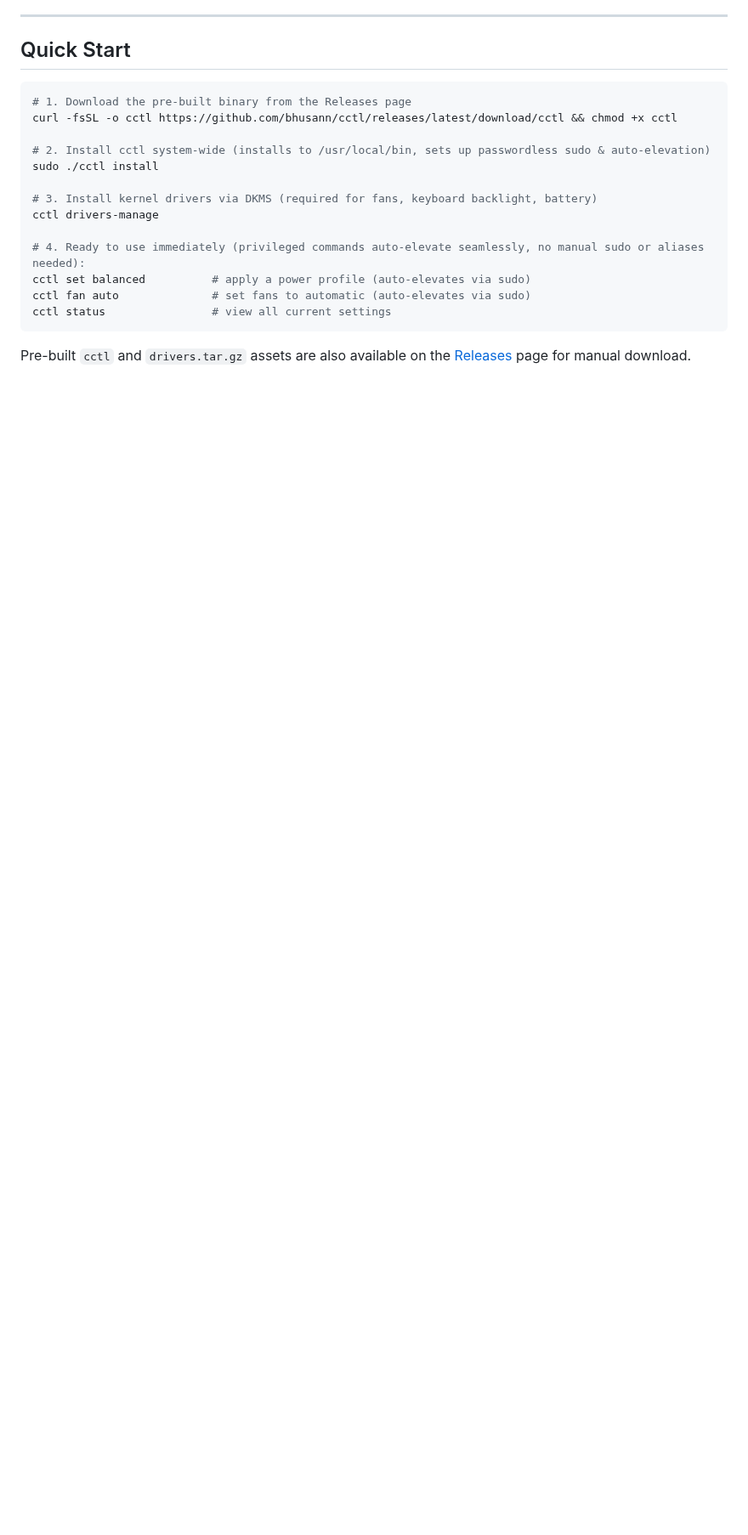
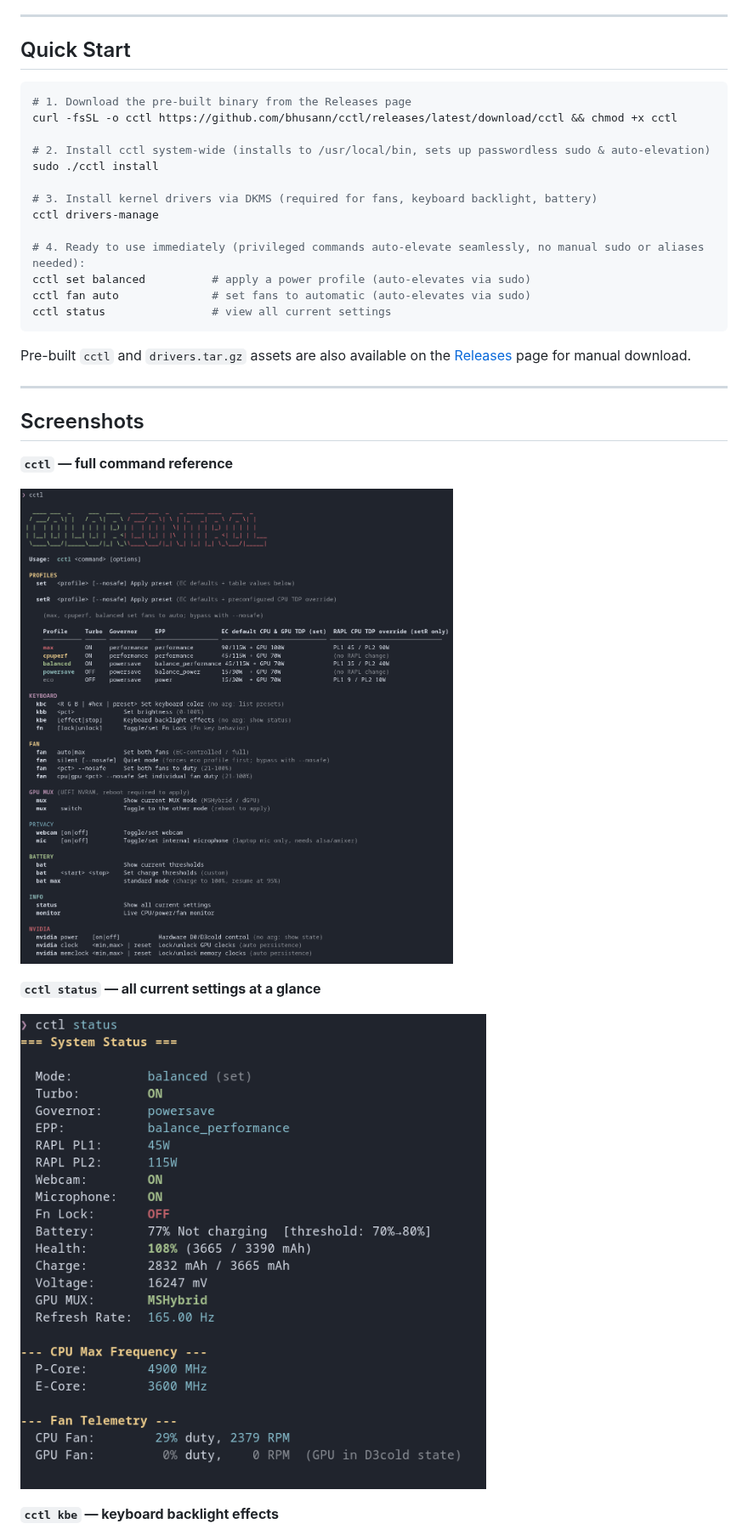
Before and after one commit to bhusann/cctl, a Markdown page: README.md, the part around one of its changes. Shown at 85% size. GitHub-like rendering; pictures changed too: docs/screenshots/help.png (added), docs/screenshots/status.png (added); blank space fills up the shorter version.

Commit message:
docs: add application screenshots (help, status, kbe, kbc)
docs/screenshots/{help,status,kbe-effects,kbc-presets}.png linked from
a new Screenshots section so they render directly on the GitHub page.

````diff
--- a/README.md
+++ b/README.md
@@ -41,3 +41,18 @@ cctl status                # view all current settings
 ```
 
 Pre-built `cctl` and `drivers.tar.gz` assets are also available on the [Releases](https://github.com/bhusann/cctl/releases) page for manual download.
+
+---
+
+## Screenshots
+
+**`cctl` — full command reference**
+
+![cctl help](docs/screenshots/help.png)
+
+**`cctl status` — all current settings at a glance**
+
+![cctl status](docs/screenshots/status.png)
+
+**`cctl kbe` — keyboard backlight effects**
+
````
Also changed, not shown: other parts of README.md (+5 -0 lines), docs/screenshots/kbc-presets.png (added), docs/screenshots/kbe-effects.png (added).
